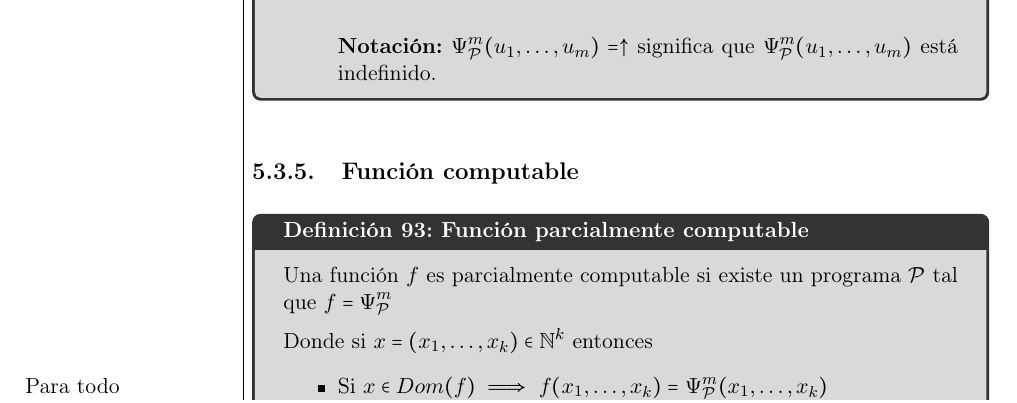
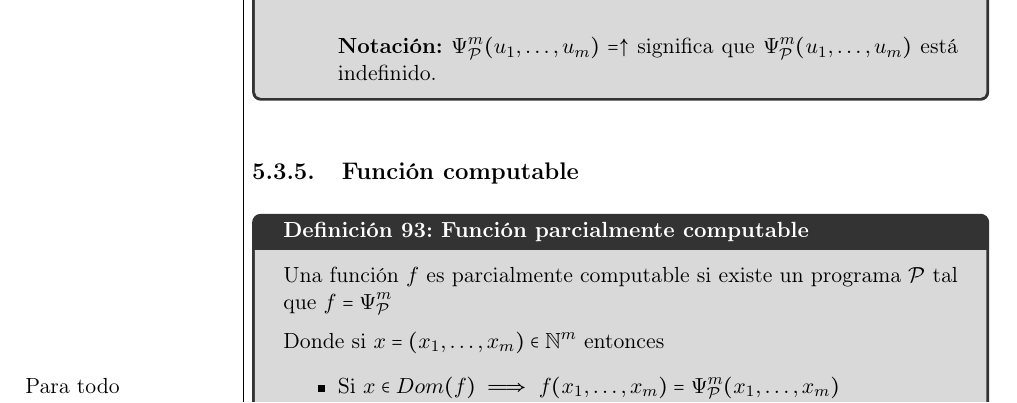
Before and after one commit to mzahnd/apuntes-9335-logica-computacional, a LaTeX book (main.tex, which reads teoria/lenguaje-s.tex): part of page 132 of 187, cut so that both start at the same text. Compiled offline with pdfLaTeX.

Commit message:
Arregla notación en subíndice

```diff
--- a/teoria/lenguaje-s.tex
+++ b/teoria/lenguaje-s.tex
@@ -575,9 +575,9 @@ El cómputo a partir de $d_1 = \{ 1, X_1 = 2, Y = 0 \}$ es:
 
     \medskip
 
-    Donde si $x = (x_1, \dotsc, x_k) \in \mathbb{N}^k$ entonces
+    Donde si $x = (x_1, \dotsc, x_m) \in \mathbb{N}^m$ entonces
     \begin{itemize}
         \item Si $x \in Dom(f) \implies$
-            \nota{Para todo \\$(x_1, \dotsc, x_m) \in \mathbb{N}^k$}%
-            $f(x_1, \dotsc, x_k) = \Psi_{\mathcal{P}}^m (x_1, \dotsc, x_k)$
+            \nota{Para todo \\$(x_1, \dotsc, x_m) \in \mathbb{N}^m$}%
+            $f(x_1, \dotsc, x_m) = \Psi_{\mathcal{P}}^m (x_1, \dotsc, x_m)$
     \item Si $x \notin Dom(f) \implies$
```
Also changed, not shown: teoria/lenguaje-s.tex (2 more changed lines).
